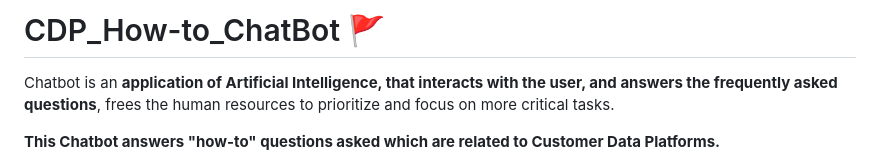
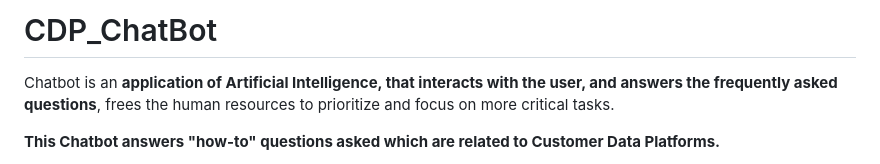
Before and after one commit to AmodPhalke/CDP_ChatBot, a Markdown page: README.md, the part around the change. GitHub-like rendering.

```diff
--- a/README.md
+++ b/README.md
@@ -1,4 +1,4 @@
-# CDP_How-to_ChatBot 🚩
+# CDP_ChatBot
 
 Chatbot is an **application of Artificial Intelligence, that interacts with the user, and answers the frequently asked questions**, frees the human resources to prioritize and focus on more critical tasks.
 
```
